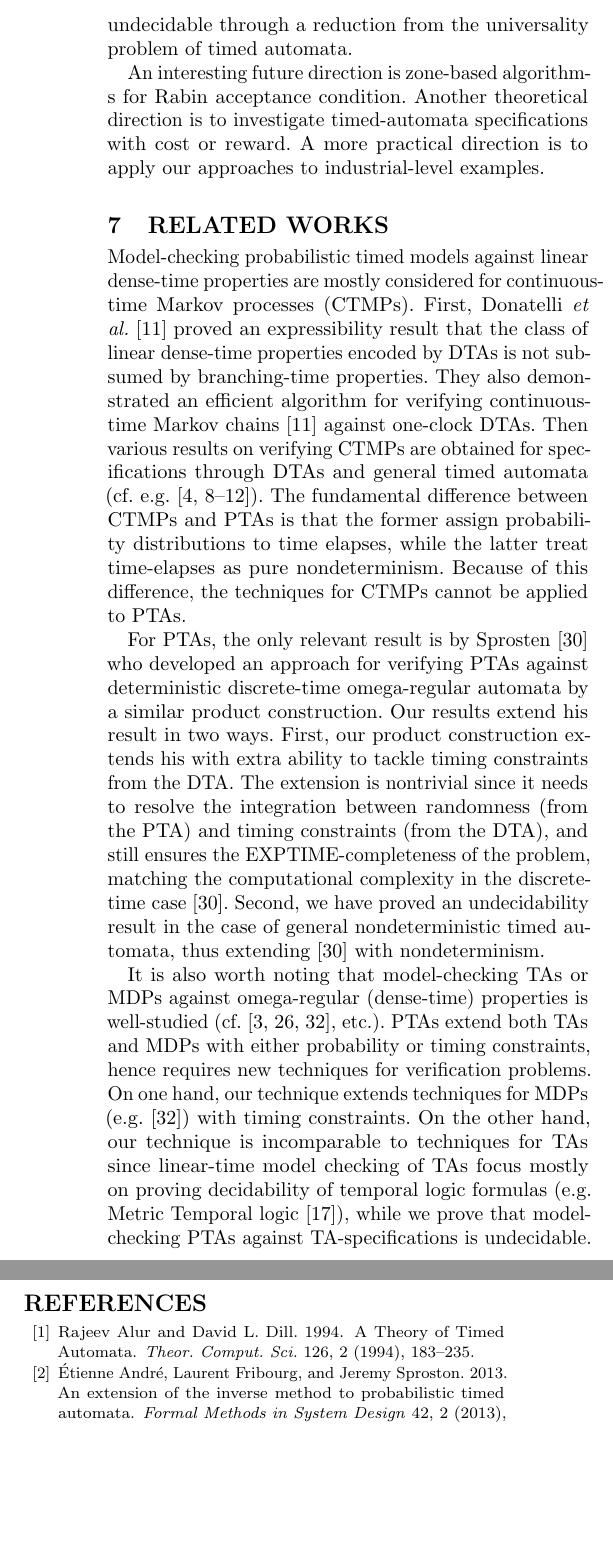
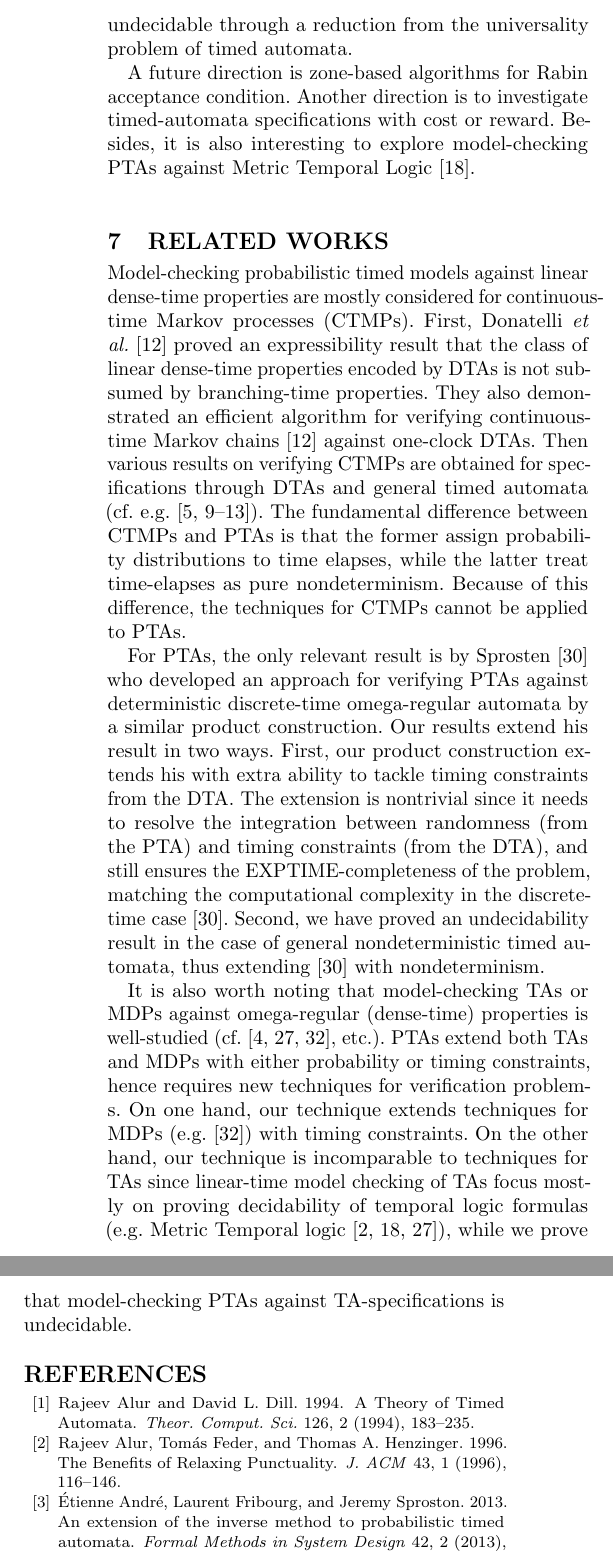
Before and after one commit to liyi-david/epmc-command-ptaxdta, a LaTeX paper (papers/acmart/pta-dta.tex, which reads papers/acmart/conclusion.tex, papers/acmart/pta-dta.bib): two parts of the columns of page 10 of 12, joined at a grey line, cut so that both start at the same text, the shorter picture padded with empty space. The pictures show the PDF file papers/acmart/pta-dta.pdf that the author committed with the source.

Commit message:
Hongfei Fu
Signed-off-by: hfu <fuhf@ios.ac.cn>

```diff
--- a/papers/acmart/conclusion.tex
+++ b/papers/acmart/conclusion.tex
@@ -8,9 +8,9 @@ We first solved the problem with deterministic-timed-automata specifications thr
 Then we proved that the problem with general timed-automata specifications is undecidable through a reduction from the universality problem of timed automata.
 %For finite acceptance condition, we demonstrated that the problem with DTA specifications can be solved through efficient zone-based algorithms on verifying reachability probability of PTAs~\cite{DBLP:journals/fmsd/NormanPS13,DBLP:journals/tcs/KwiatkowskaNSS02}, while the problem with general timed-automata specifications can be solved by an approximation algorithm based on value iteration.
 
-An interesting future direction is zone-based algorithms for Rabin acceptance condition.
-Another theoretical direction is to investigate timed-automata specifications with cost or reward.
-A more practical direction is to apply our approaches to industrial-level examples.
+A future direction is zone-based algorithms for Rabin acceptance condition.
+Another direction is to investigate timed-automata specifications with cost or reward.
+Besides, it is also interesting to explore model-checking PTAs against Metric Temporal Logic~\cite{DBLP:journals/rts/Koymans90}.
 
 \section{Related Works}
 
--- a/papers/acmart/pta-dta.bib
+++ b/papers/acmart/pta-dta.bib
@@ -591,3 +591,10 @@
   biburl = {http://dblp.uni-trier.de/rec/bib/conf/tacas/2006},
   bibsource = {dblp computer science bibliography, http://dblp.org}
 }
+
+@article{DBLP:journals/jacm/AlurFH96,
+  author = {Rajeev Alur and Tom{\'{a}}s Feder and Thomas A. Henzinger},
+  title = {The Benefits of Relaxing Punctuality},
+  journal = {J. {ACM}},
+  volume = {43},
+  number = {1},
```
Also changed, not shown: papers/acmart/introduction.tex (+1 -1 lines), papers/acmart/pta-dta.pdf, papers/acmart/conclusion.tex (2 more changed lines), papers/acmart/pta-dta.bib (6 more changed lines), 1 other file.
